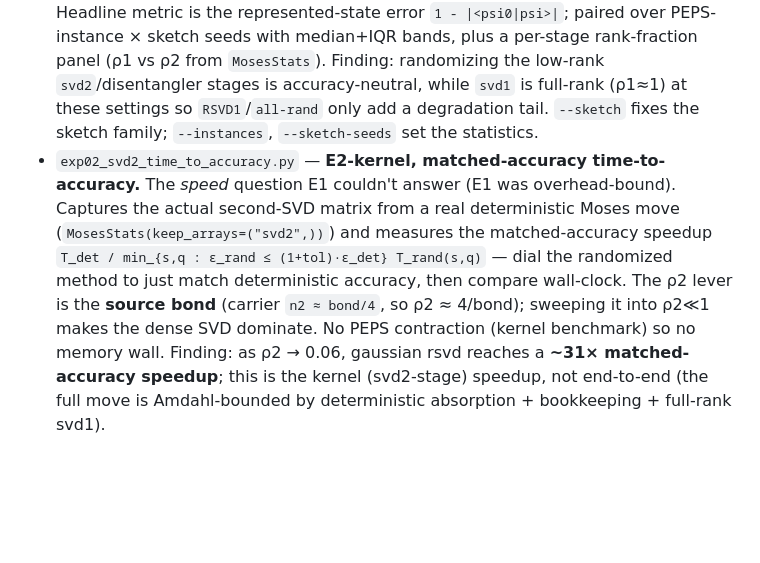
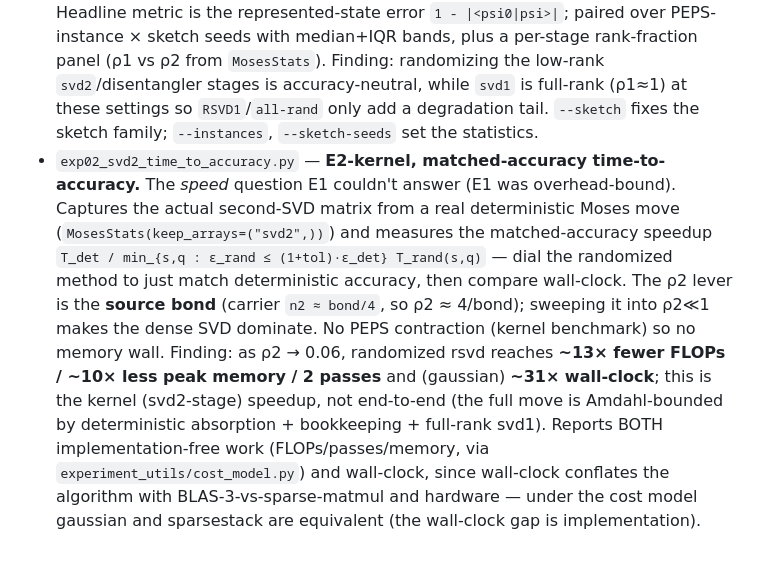
Before and after one commit to aniket-desh/randomized-isopeps, a Markdown page: experiments/real_moses_move/README.md, the part around the change. GitHub-like rendering; blank space fills up the shorter version.

```diff
--- a/experiments/real_moses_move/README.md
+++ b/experiments/real_moses_move/README.md
@@ -25,4 +25,4 @@ Outputs land in `outputs/real_moses_move/` (gitignored).
 ## Scripts
 
 - `exp01_real_moses_move.py` — **E1, stage ablation.** One real Moses move on a 3×3 PEPS (exact contraction), isolating *which* local tensor-ring SVD is randomized via the per-stage `MosesRandConfig`: `det`, `RSVD1`, `RSVD2`, `sketch-Q`, `sketch-Q+RSVD2`, `all-rand`. Headline metric is the represented-state error `1 - |<psi0|psi>|`; paired over PEPS-instance × sketch seeds with median+IQR bands, plus a per-stage rank-fraction panel (ρ1 vs ρ2 from `MosesStats`). Finding: randomizing the low-rank `svd2`/disentangler stages is accuracy-neutral, while `svd1` is full-rank (ρ1≈1) at these settings so `RSVD1`/`all-rand` only add a degradation tail. `--sketch` fixes the sketch family; `--instances`, `--sketch-seeds` set the statistics.
-- `exp02_svd2_time_to_accuracy.py` — **E2-kernel, matched-accuracy time-to-accuracy.** The *speed* question E1 couldn't answer (E1 was overhead-bound). Captures the actual second-SVD matrix from a real deterministic Moses move (`MosesStats(keep_arrays=("svd2",))`) and measures the matched-accuracy speedup `T_det / min_{s,q : ε_rand ≤ (1+tol)·ε_det} T_rand(s,q)` — dial the randomized method to just match deterministic accuracy, then compare wall-clock. The ρ2 lever is the **source bond** (carrier `n2 ≈ bond/4`, so ρ2 ≈ 4/bond); sweeping it into ρ2≪1 makes the dense SVD dominate. No PEPS contraction (kernel benchmark) so no memory wall. Finding: as ρ2 → 0.06, gaussian rsvd reaches a **~31× matched-accuracy speedup**; this is the kernel (svd2-stage) speedup, not end-to-end (the full move is Amdahl-bounded by deterministic absorption + bookkeeping + full-rank svd1).
+- `exp02_svd2_time_to_accuracy.py` — **E2-kernel, matched-accuracy time-to-accuracy.** The *speed* question E1 couldn't answer (E1 was overhead-bound). Captures the actual second-SVD matrix from a real deterministic Moses move (`MosesStats(keep_arrays=("svd2",))`) and measures the matched-accuracy speedup `T_det / min_{s,q : ε_rand ≤ (1+tol)·ε_det} T_rand(s,q)` — dial the randomized method to just match deterministic accuracy, then compare wall-clock. The ρ2 lever is the **source bond** (carrier `n2 ≈ bond/4`, so ρ2 ≈ 4/bond); sweeping it into ρ2≪1 makes the dense SVD dominate. No PEPS contraction (kernel benchmark) so no memory wall. Finding: as ρ2 → 0.06, randomized rsvd reaches **~13× fewer FLOPs / ~10× less peak memory / 2 passes** and (gaussian) **~31× wall-clock**; this is the kernel (svd2-stage) speedup, not end-to-end (the full move is Amdahl-bounded by deterministic absorption + bookkeeping + full-rank svd1). Reports BOTH implementation-free work (FLOPs/passes/memory, via `experiment_utils/cost_model.py`) and wall-clock, since wall-clock conflates the algorithm with BLAS-3-vs-sparse-matmul and hardware — under the cost model gaussian and sparsestack are equivalent (the wall-clock gap is implementation).
```
Also changed, not shown: reports/real_moses_summary.md (+149 -176 lines), reports/figures/real_moses_move/exp02-svd2-time-to-accuracy.png, 5 other files.
